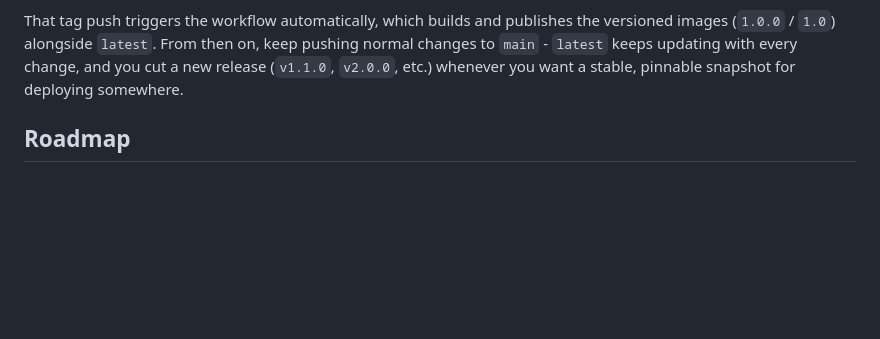
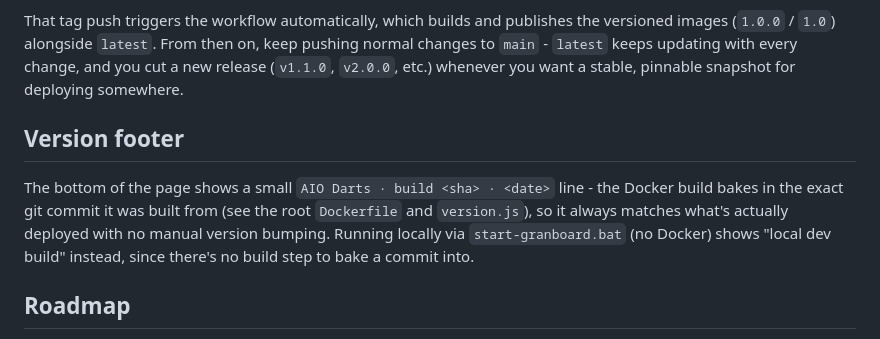
Before and after one commit to pearmannick-prog/AIO-Darts, a Markdown page: README.md, the part around the change. GitHub-like rendering; blank space fills up the shorter version.

```diff
--- a/README.md
+++ b/README.md
@@ -241,6 +241,15 @@ then on, keep pushing normal changes to `main` - `latest` keeps updating
 with every change, and you cut a new release (`v1.1.0`, `v2.0.0`, etc.)
 whenever you want a stable, pinnable snapshot for deploying somewhere.
 
+## Version footer
+
+The bottom of the page shows a small `AIO Darts · build <sha> · <date>`
+line - the Docker build bakes in the exact git commit it was built from
+(see the root `Dockerfile` and `version.js`), so it always matches what's
+actually deployed with no manual version bumping. Running locally via
+`start-granboard.bat` (no Docker) shows "local dev build" instead, since
+there's no build step to bake a commit into.
+
 ## Roadmap
 
 - 🎯 **Cricket** - coming soon, alongside 501 (both local and online)
```
